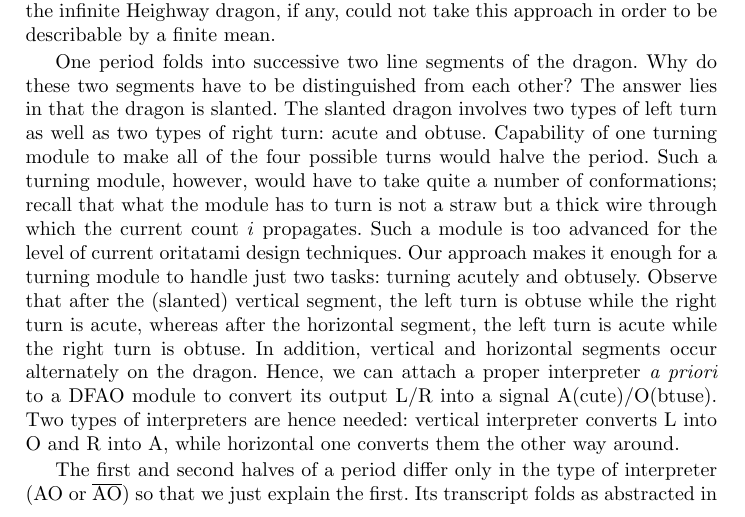
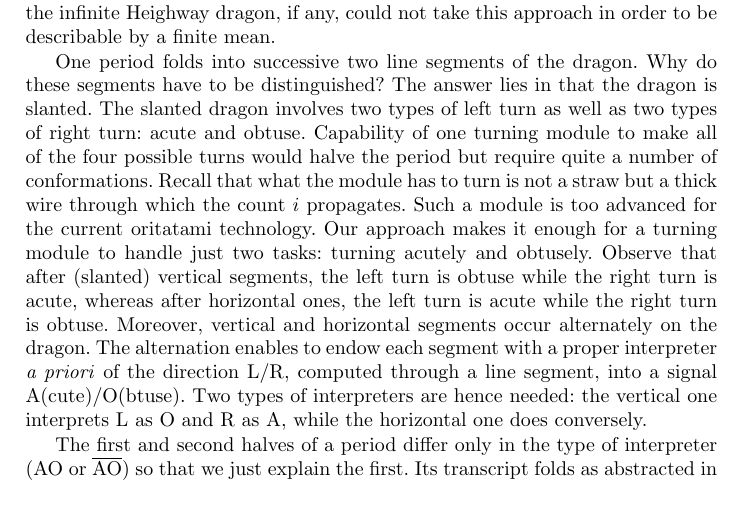
Before and after one commit to wolves13/LATIN2018, a LaTeX thesis (LATIN2018/LATIN2018_main.tex, which reads LATIN2018/main_result.tex): part of page 6 of 15, cut so that both start at the same text. Compiled offline with pdfLaTeX.

Commit message:
regular commit

```diff
--- a/LATIN2018/main_result.tex
+++ b/LATIN2018/main_result.tex
@@ -22,18 +22,21 @@ Such a ``hardcoding'' goes against the spirit of algorithmic self-assembly, and
 %One period corresponds to a successive two pairs of a red line segment and the following green L-shaped block.
 
 One period folds into successive two line segments of the dragon.
-Why do these two segments have to be distinguished from each other?
+Why do these segments have to be distinguished?
 The answer lies in that the dragon is slanted.
 The slanted dragon involves two types of left turn as well as two types of right turn: acute and obtuse.
-Capability of one turning module to make all of the four possible turns would halve the period.
-Such a turning module, however, would have to take quite a number of conformations; recall that what the module has to turn is not a straw but a thick wire through which the current count $i$ propagates.
-Such a module is too advanced for the level of current oritatami design techniques.
+%Capability of one turning module to make all of the four possible turns would halve the period.
+%Such a turning module, however, would have to take quite a number of conformations; recall that what the module has to turn is not a straw but a thick wire through which the current count $i$ propagates.
+Capability of one turning module to make all of the four possible turns would halve the period but require quite a number of conformations.
+Recall that what the module has to turn is not a straw but a thick wire through which the count $i$ propagates.
+Such a module is too advanced for the current oritatami technology.
 Our approach makes it enough for a turning module to handle just two tasks: turning acutely and obtusely.
-Observe that after the (slanted) vertical segment, the left turn is obtuse while the right turn is acute, whereas after the horizontal segment, the left turn is acute while the right turn is obtuse.
+Observe that after (slanted) vertical segments, the left turn is obtuse while the right turn is acute, whereas after horizontal ones, the left turn is acute while the right turn is obtuse.
 %In addition, we know \textit{a priori} which segments are vertical and which are horizontal; indeed vertical segments and horizontal segments occur alternately on the Heighway dragon.
-In addition, vertical and horizontal segments occur alternately on the dragon.
-Hence, we can attach a proper interpreter \textit{a priori} to a DFAO module to convert its output L/R into a signal A(cute)/O(btuse).
-Two types of interpreters are hence needed: vertical interpreter converts L into O and R into A, while horizontal one converts them the other way around.
+Moreover, vertical and horizontal segments occur alternately on the dragon.
+%Hence, we can attach a proper interpreter \textit{a priori} to each DFAO module to convert its output L/R into a signal A(cute)/O(btuse).
+The alternation enables to endow each segment with a proper interpreter \textit{a priori} of the direction L/R, computed through a line segment, into a signal A(cute)/O(btuse).
+Two types of interpreters are hence needed: the vertical one interprets L as O and R as A, while the horizontal one does conversely.
 
 \begin{figure}[tb]
 \includegraphics[width=\linewidth]{pic/dragon_vol4.pdf}
```
